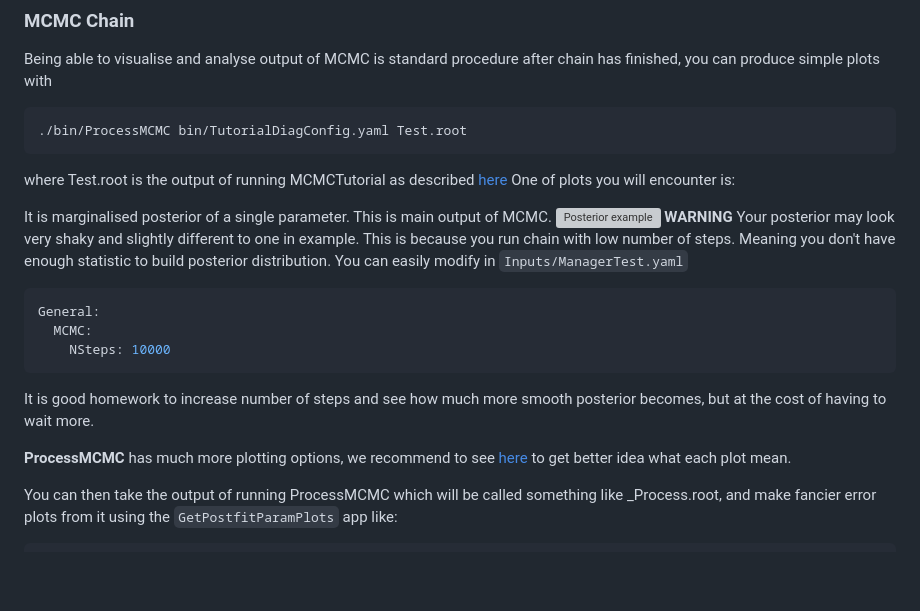
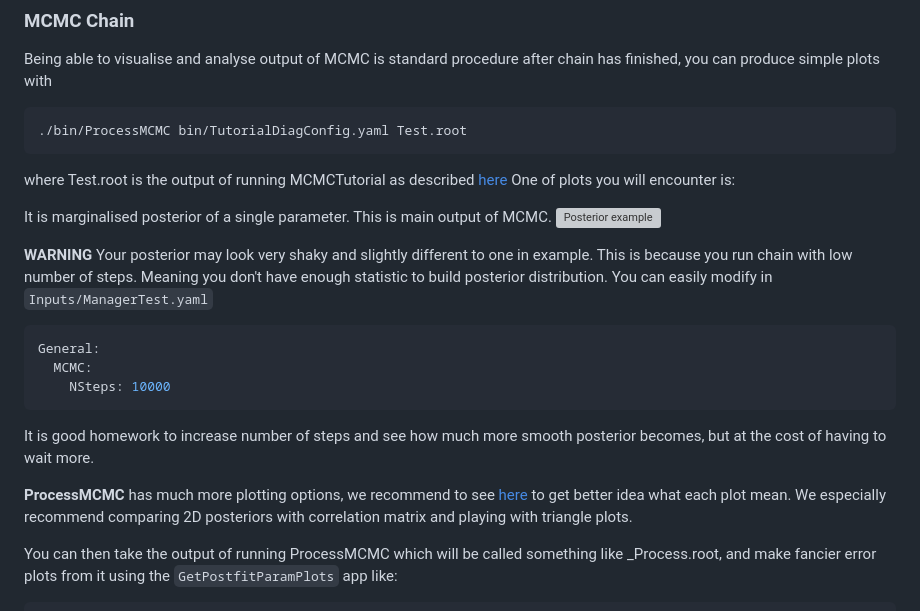
Before and after one commit to mach3-software/MaCh3Tutorial, a Markdown page: README.md, the part around the change. Drawn GitHub-style; blank space fills up the shorter version; grey boxes are pictures that could not be loaded.

````diff
--- a/README.md
+++ b/README.md
@@ -43,6 +43,7 @@ One of plots you will encounter is:
 
 It is marginalised posterior of a single parameter. This is main output of MCMC.
 <img width="350" alt="Posterior example" src="https://github.com/user-attachments/assets/1073a76e-5d82-4321-8952-e098d1b0717f">
+
 **WARNING** Your posterior may look very shaky and slightly different to one in example. This is because you run chain with low number of steps. Meaning you don't have enough statistic to build posterior distribution. You can easily modify in `Inputs/ManagerTest.yaml`
 ```yaml
 General:
@@ -52,6 +53,7 @@ General:
 It is good homework to increase number of steps and see how much more smooth posterior becomes, but at the cost of having to wait more.
 
 **ProcessMCMC** has much more plotting options, we recommend to see [here](https://github.com/mach3-software/MaCh3/wiki/09.-Bayesian-Analysis,-Plotting-and-MCMC-Processor) to get better idea what each plot mean.
+We especially recommend comparing 2D posteriors with correlation matrix and playing with triangle plots.
 
 You can then take the output of running ProcessMCMC which will be called something like <inputName>_Process.root, and make fancier error plots from it using the `GetPostfitParamPlots` app like:
 
````
